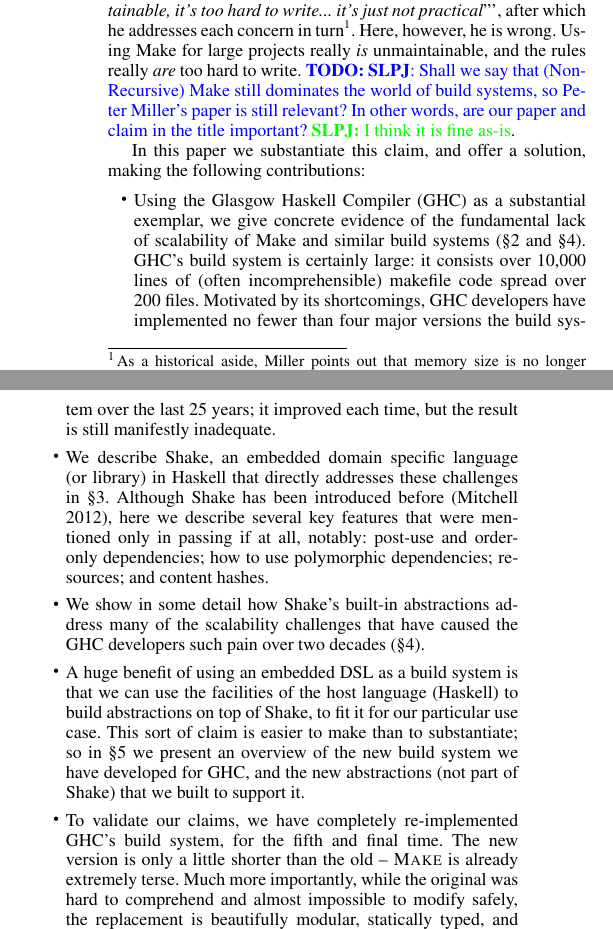
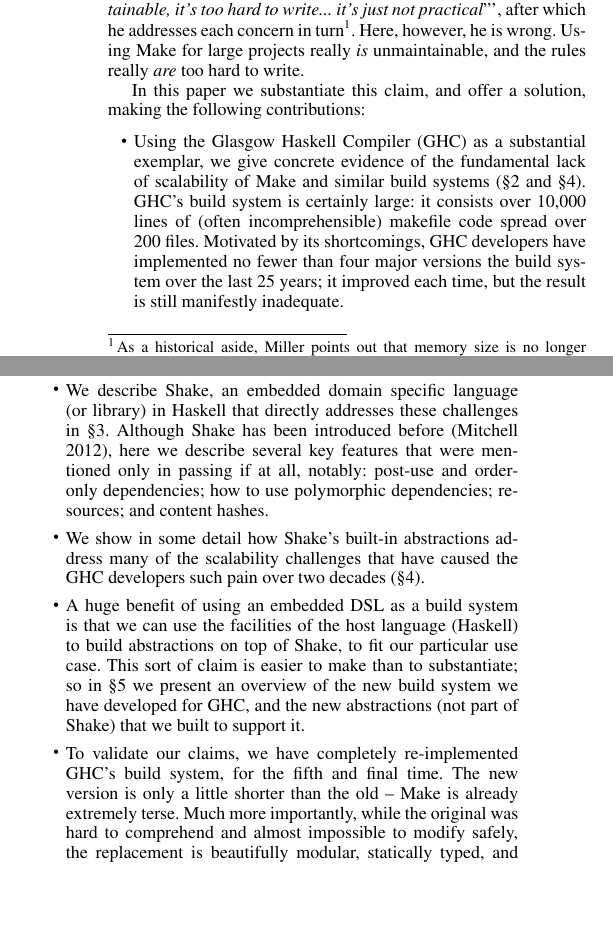
Before and after one commit to ndmitchell/shake-paper, a LaTeX paper (main.tex, which reads introduction.tex): two parts of the columns of page 1 of 13, joined at a grey line, cut so that both start at the same text, the shorter picture padded with empty space. Compiled offline with pdfLaTeX; a missing font is replaced by an installed copy or a similar font.

Commit message:
Fix up the intro a bit

```diff
--- a/introduction.tex
+++ b/introduction.tex
@@ -15,10 +15,7 @@
 ``the physical memory of modern computers exceeds 10MB''.  Indeed!}.
 Here, however, he is wrong.  Using
 Make for large projects really \emph{is} unmaintainable, and the rules really
-\emph{are} too hard to write. \todo{\textbf{SLPJ}:
-Shall we say that (Non-Recursive) Make still dominates the world of build
-systems, so Peter Miller's paper is still relevant? In other words, are our
-paper and claim in the title important?} \simon{I think it is fine as-is}.
+\emph{are} too hard to write.
 
 In this paper we substantiate this claim, and offer a solution,
 making the following contributions:
@@ -46,7 +43,7 @@
 
 \item A huge benefit of using an embedded DSL as a build system is that
 we can use the facilities of the host language (Haskell) to build
-abstractions on top of Shake, to fit it for our particular use case.
+abstractions on top of Shake, to fit our particular use case.
 This sort of claim is easier to make than to substantiate; so
 in~\S\ref{sec:abstractions} we present an overview of the new build system we have
 developed for GHC, and the new abstractions (not part of Shake) that we built
@@ -54,7 +51,7 @@
 
 \item To validate our claims, we have completely re-implemented GHC's
 build system, for the fifth and final time.  The new version is
-only a little shorter than the old -- \make{} is already extremely terse.
+only a little shorter than the old -- Make is already extremely terse.
 Much more importantly, while the original was hard to comprehend and
 almost impossible to modify safely, the replacement is beautifully
 modular, statically typed, and extensible.  Not only that, but the
```
